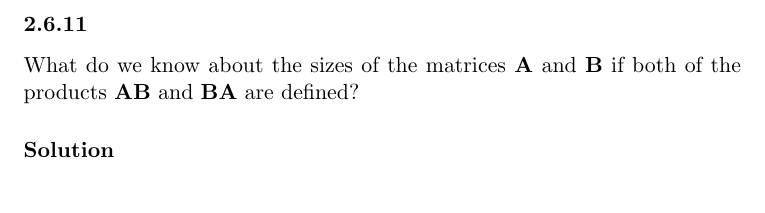
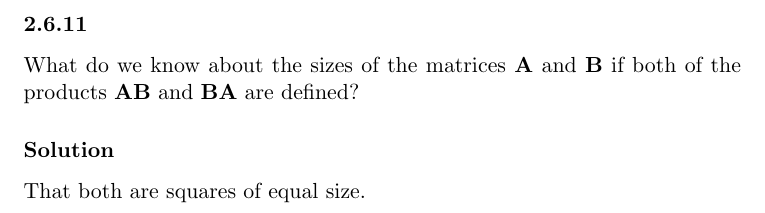
Before and after one commit to RagnarArdal/dim-ta-solutions, a LaTeX document (05/05.tex, which reads 05/problems/2.6.11.tex): part of page 9 of 10, cut so that both start at the same text. Compiled offline with pdfLaTeX.

Commit message:
Did a solution of 2.6.11

```diff
--- a/05/problems/2.6.11.tex
+++ b/05/problems/2.6.11.tex
@@ -14,3 +14,4 @@
 	What do we know about the sizes of the matrices $\mathbf{A}$ and $\mathbf{B}$ if both of the products $\mathbf{AB}$ and $\mathbf{BA}$ are defined?
 
 \solution
+	That both are squares of equal size.
```
Also changed, not shown: 05/problems/2.6.11.tex (2 more changed lines).
